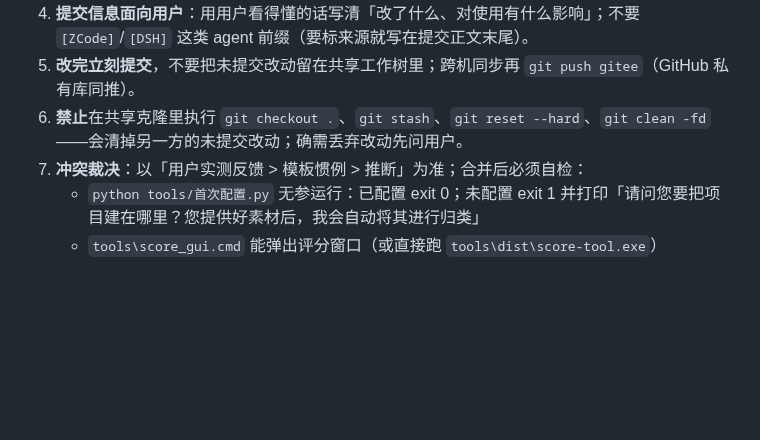
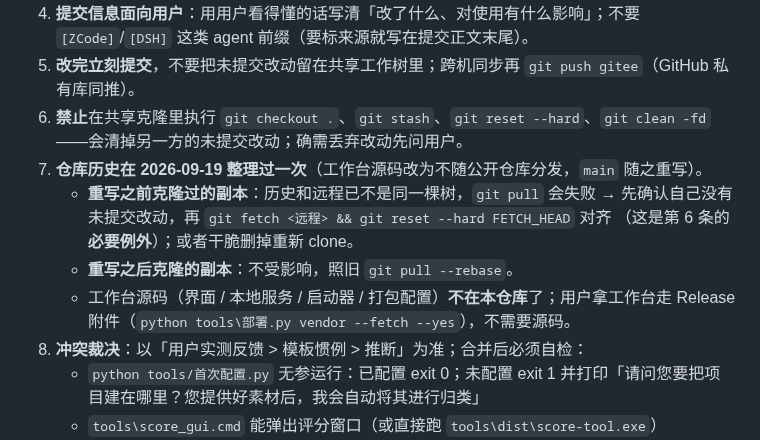
Before and after one commit to heronbo111/HeronBo-AIGC-Prompt, a Markdown page: AGENTS.md, the part around the change. GitHub-like rendering; blank space fills up the shorter version.

Commit message:
协作约定补一条：仓库历史整理过，老克隆要先对齐再协作
2026-09-19 的一次整理让 main 的历史重写了：重写之前克隆过的副本再 git pull 会失败，
需要 git fetch + reset --hard 对齐（或重新 clone）；之后的克隆不受影响。
同时说明工作台源码不在本仓库、用户拿工作台走 Release 附件，避免后来者找不到而困惑。

范围：AGENTS.md（DSH）。

```diff
--- a/AGENTS.md
+++ b/AGENTS.md
@@ -12,6 +12,13 @@
 4. **提交信息面向用户**：用用户看得懂的话写清「改了什么、对使用有什么影响」；不要 `[ZCode]`/`[DSH]` 这类 agent 前缀（要标来源就写在提交正文末尾）。
 5. **改完立刻提交**，不要把未提交改动留在共享工作树里；跨机同步再 `git push gitee`（GitHub 私有库同推）。
 6. **禁止**在共享克隆里执行 `git checkout .`、`git stash`、`git reset --hard`、`git clean -fd`——会清掉另一方的未提交改动；确需丢弃改动先问用户。
+7. **仓库历史在 2026-09-19 整理过一次**（工作台源码改为不随公开仓库分发，`main` 随之重写）。
+   - **重写之前克隆过的副本**：历史和远程已不是同一棵树，`git pull` 会失败 →
+     先确认自己没有未提交改动，再 `git fetch <远程> && git reset --hard FETCH_HEAD` 对齐
+     （这是第 6 条的**必要例外**）；或者干脆删掉重新 clone。
+   - **重写之后克隆的副本**：不受影响，照旧 `git pull --rebase`。
+   - 工作台源码（界面 / 本地服务 / 启动器 / 打包配置）**不在本仓库**了；用户拿工作台走
+     Release 附件（`python tools\部署.py vendor --fetch --yes`），不需要源码。
 7. **冲突裁决**：以「用户实测反馈 > 模板惯例 > 推断」为准；合并后必须自检：
    - `python tools/首次配置.py` 无参运行：已配置 exit 0；未配置 exit 1 并打印「请问您要把项目建在哪里？您提供好素材后，我会自动将其进行归类」
    - `tools\score_gui.cmd` 能弹出评分窗口（或直接跑 `tools\dist\score-tool.exe`）
```
